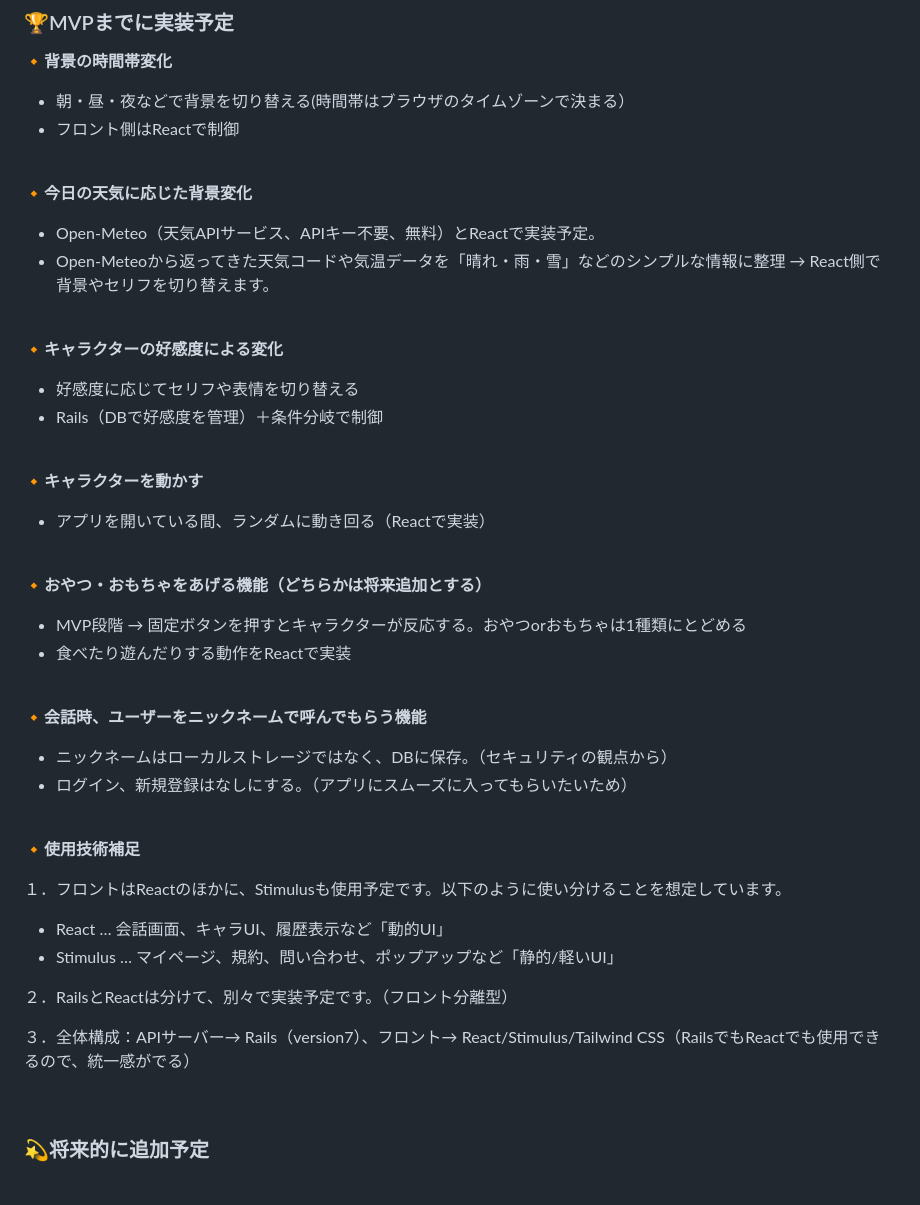
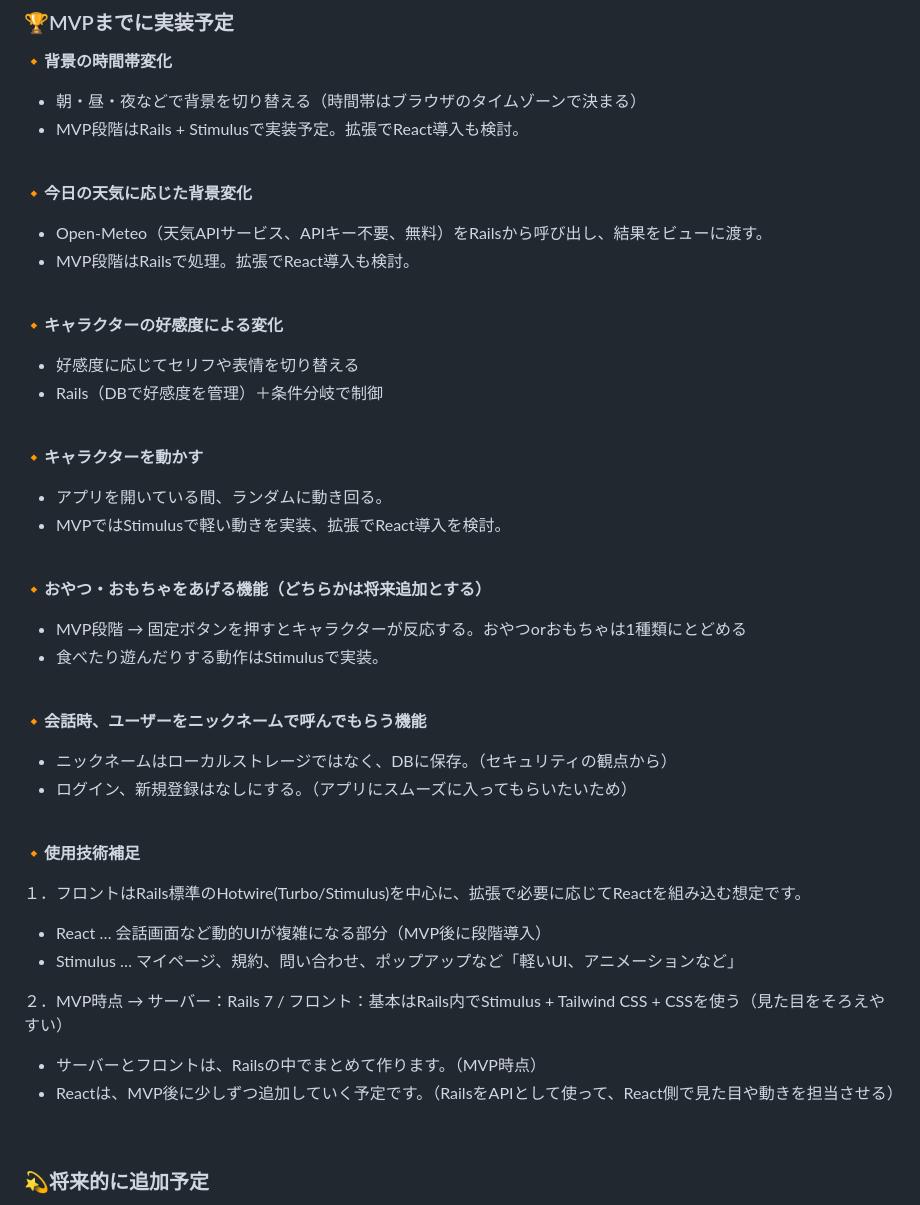
Before and after one commit to mitapi/mofu-app, a Markdown page: README.md, the part around the change. Rendered like a GitHub page.

```diff
--- a/README.md
+++ b/README.md
@@ -230,14 +230,14 @@
 ### 🏆MVPまでに実装予定
 
 **🔸背景の時間帯変化**
-- 朝・昼・夜などで背景を切り替える(時間帯はブラウザのタイムゾーンで決まる）
-- フロント側はReactで制御
+- 朝・昼・夜などで背景を切り替える（時間帯はブラウザのタイムゾーンで決まる）
+- MVP段階はRails + Stimulusで実装予定。拡張でReact導入も検討。
 
 <br>
 
 **🔸今日の天気に応じた背景変化**
-- Open-Meteo（天気APIサービス、APIキー不要、無料）とReactで実装予定。
-- Open-Meteoから返ってきた天気コードや気温データを「晴れ・雨・雪」などのシンプルな情報に整理 → React側で背景やセリフを切り替えます。
+- Open-Meteo（天気APIサービス、APIキー不要、無料）をRailsから呼び出し、結果をビューに渡す。
+- MVP段階はRailsで処理。拡張でReact導入も検討。
 
 <br>
 
@@ -248,13 +248,14 @@
 <br>
 
 **🔸キャラクターを動かす**
-- アプリを開いている間、ランダムに動き回る（Reactで実装）
+- アプリを開いている間、ランダムに動き回る。
+- MVPではStimulusで軽い動きを実装、拡張でReact導入を検討。
 
 <br>
 
 **🔸おやつ・おもちゃをあげる機能（どちらかは将来追加とする）**
 - MVP段階 → 固定ボタンを押すとキャラクターが反応する。おやつorおもちゃは1種類にとどめる
-- 食べたり遊んだりする動作をReactで実装
+- 食べたり遊んだりする動作はStimulusで実装。
 
 <br>
 
@@ -266,13 +267,13 @@
 
 **🔸使用技術補足**
 
-１．フロントはReactのほかに、Stimulusも使用予定です。以下のように使い分けることを想定しています。
-- React … 会話画面、キャラUI、履歴表示など「動的UI」
-- Stimulus … マイページ、規約、問い合わせ、ポップアップなど「静的/軽いUI」
+１．フロントはRails標準のHotwire(Turbo/Stimulus)を中心に、拡張で必要に応じてReactを組み込む想定です。
+- React … 会話画面など動的UIが複雑になる部分（MVP後に段階導入）
+- Stimulus … マイページ、規約、問い合わせ、ポップアップなど「軽いUI、アニメーションなど」
 
-２．RailsとReactは分けて、別々で実装予定です。（フロント分離型）
-
-３．全体構成：APIサーバー→ Rails（version7）、フロント→ React/Stimulus/Tailwind CSS（RailsでもReactでも使用できるので、統一感がでる）
+２．MVP時点 → サーバー：Rails 7 / フロント：基本はRails内でStimulus + Tailwind CSS + CSSを使う（見た目をそろえやすい）
+- サーバーとフロントは、Railsの中でまとめて作ります。（MVP時点）
+- Reactは、MVP後に少しずつ追加していく予定です。（RailsをAPIとして使って、React側で見た目や動きを担当させる）
 
 <br>
 
```
